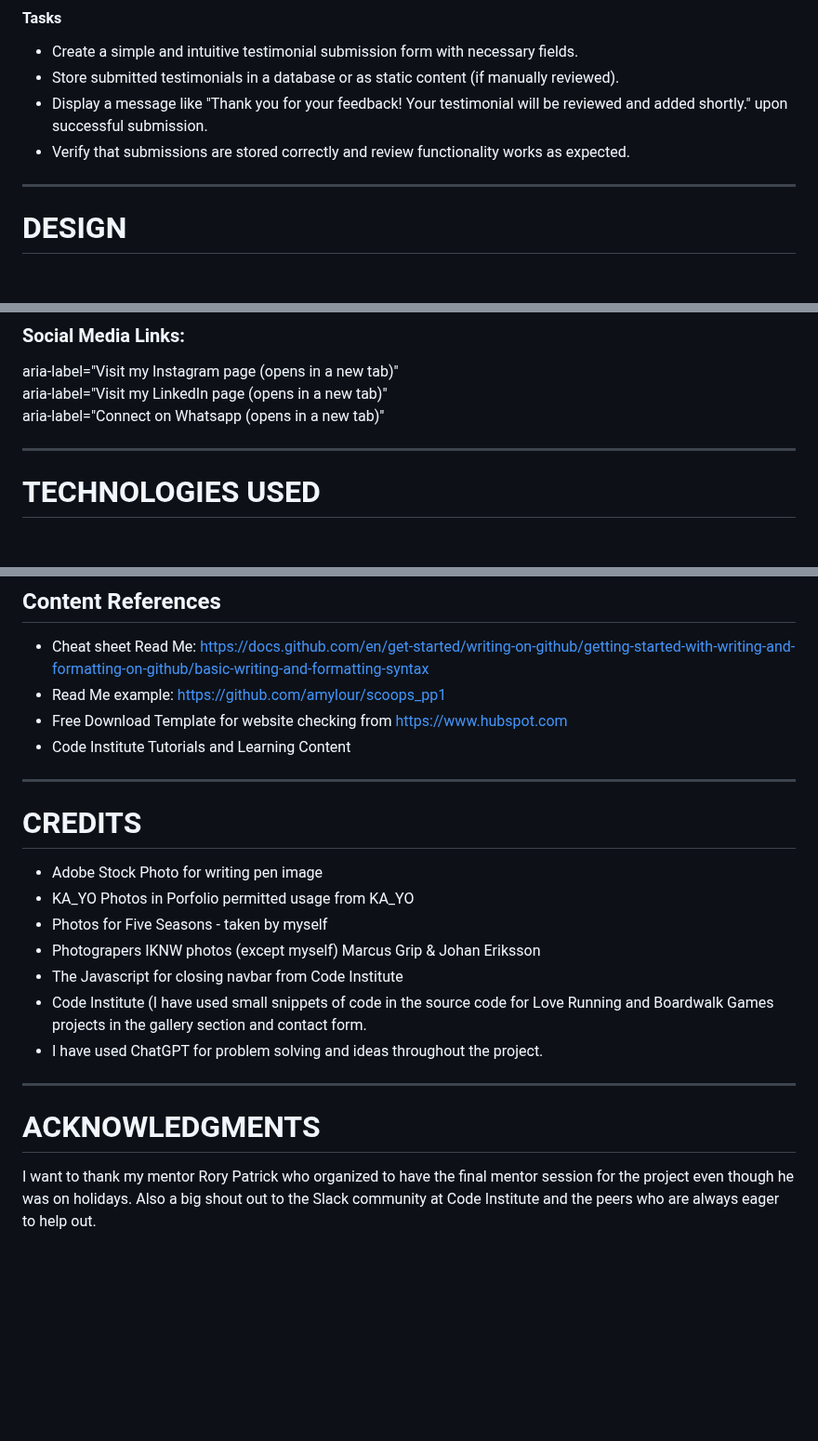
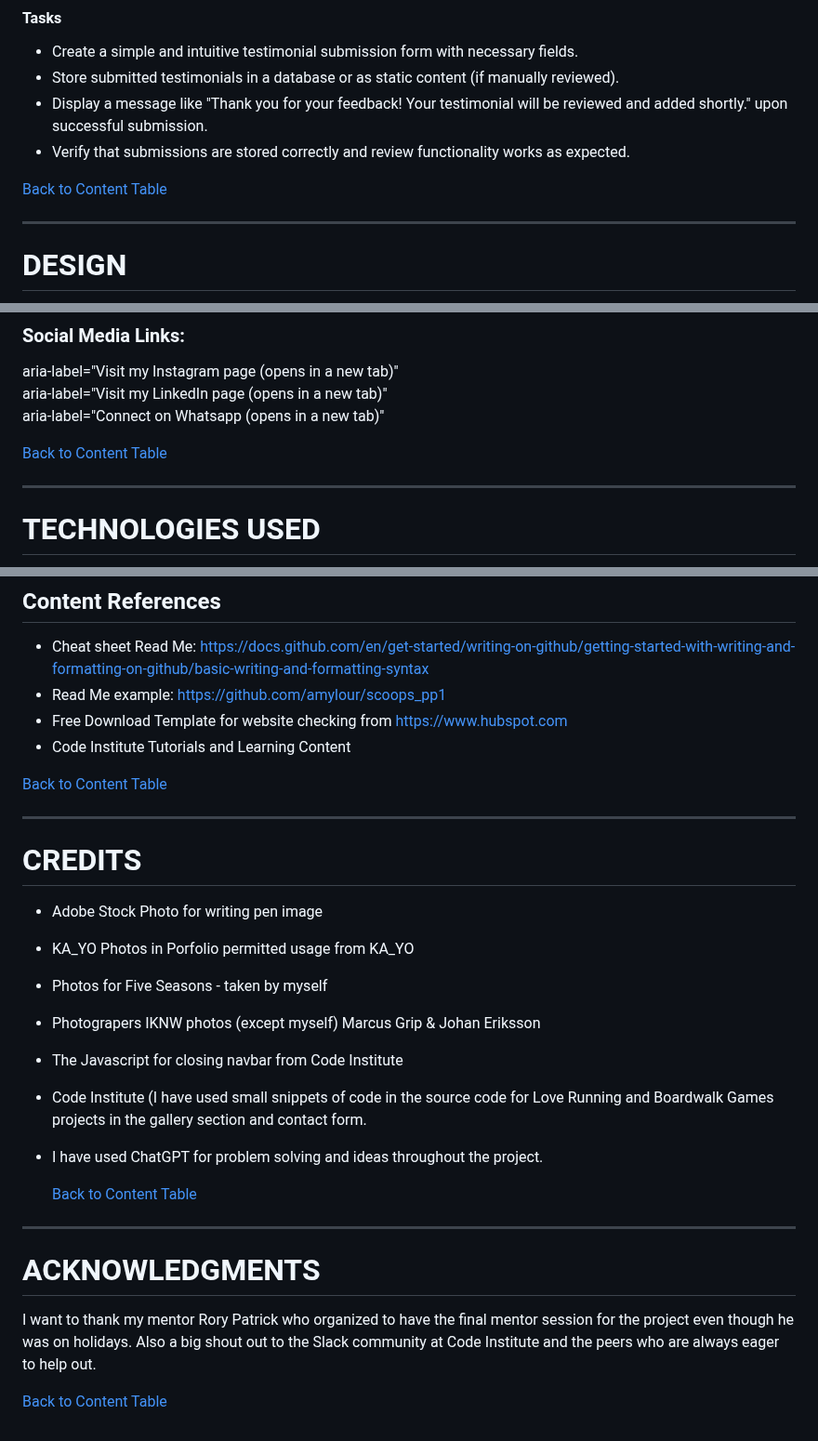
Before and after one commit to Sara-Sundin/My-Portfolio---Project-1, a Markdown page: README.md, 3 parts joined by grey strips. Shown at 93% size. Drawn GitHub-style; folded sections open; blank space fills up the shorter version.

```diff
--- a/README.md
+++ b/README.md
@@ -238,6 +238,8 @@ As a satisfied client or collaborator I want to submit a testimonial to the webs
 - Verify that submissions are stored correctly and review functionality works as expected.
 </details>
 
+[Back to Content Table](#content)
+
 <hr>
 
 # DESIGN
@@ -401,6 +403,8 @@ aria-label="Visit my LinkedIn page (opens in a new tab)"
 <br>
 aria-label="Connect on Whatsapp (opens in a new tab)"
 
+[Back to Content Table](#content)
+
 <hr>
 
 # TECHNOLOGIES USED
@@ -599,6 +609,8 @@ I could not find a solution to keep the link for the projects to the home page s
 - Free Download Template for website checking from https://www.hubspot.com
 - Code Institute Tutorials and Learning Content
 
+[Back to Content Table](#content)
+
 <hr>
 
 # CREDITS
@@ -610,7 +622,11 @@ I could not find a solution to keep the link for the projects to the home page s
 - Code Institute (I have used small snippets of code in the source code for Love Running and Boardwalk Games projects in the gallery section and contact form.
 - I have used ChatGPT for problem solving and ideas throughout the project.
 
+  [Back to Content Table](#content)
+
 <hr>
 
 # ACKNOWLEDGMENTS
 I want to thank my mentor Rory Patrick who organized to have the final mentor session for the project even though he was on holidays. Also a big shout out to the Slack community at Code Institute and the peers who are always eager to help out.
+
+[Back to Content Table](#content)
```
Also changed, not shown: other parts of README.md (+7 -1 lines).
